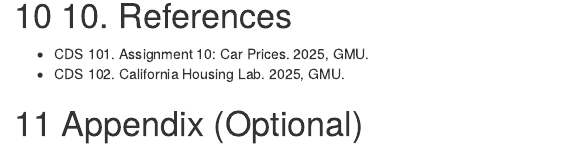
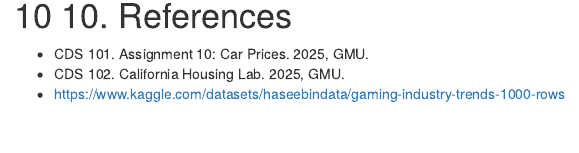
Before and after one commit to wwyssvar/Final-Project-Predicting-Video-Game-Revenue-, an R Markdown document (Predicting-Video-Game-Revenue.Rmd): the page in a window 1100 px wide, from 9460 px down before the commit and from 9440 px down after it, so that both start at the same text. Rendered offline with R 4.5, knitr and Pandoc, with nearby package versions; a font, style sheet, LaTeX package, included part or bibliography that could not be used is replaced or left out.

Commit message:
updated references

```diff
--- a/Predicting-Video-Game-Revenue.Rmd
+++ b/Predicting-Video-Game-Revenue.Rmd
@@ -263,5 +263,4 @@ The R Markdown file execution sequence produces identical results for dataset cl
 
 * CDS 101. Assignment 10: Car Prices. 2025, GMU.
 * CDS 102. California Housing Lab. 2025, GMU.
-
-# Appendix (Optional)
+* https://www.kaggle.com/datasets/haseebindata/gaming-industry-trends-1000-rows
```
